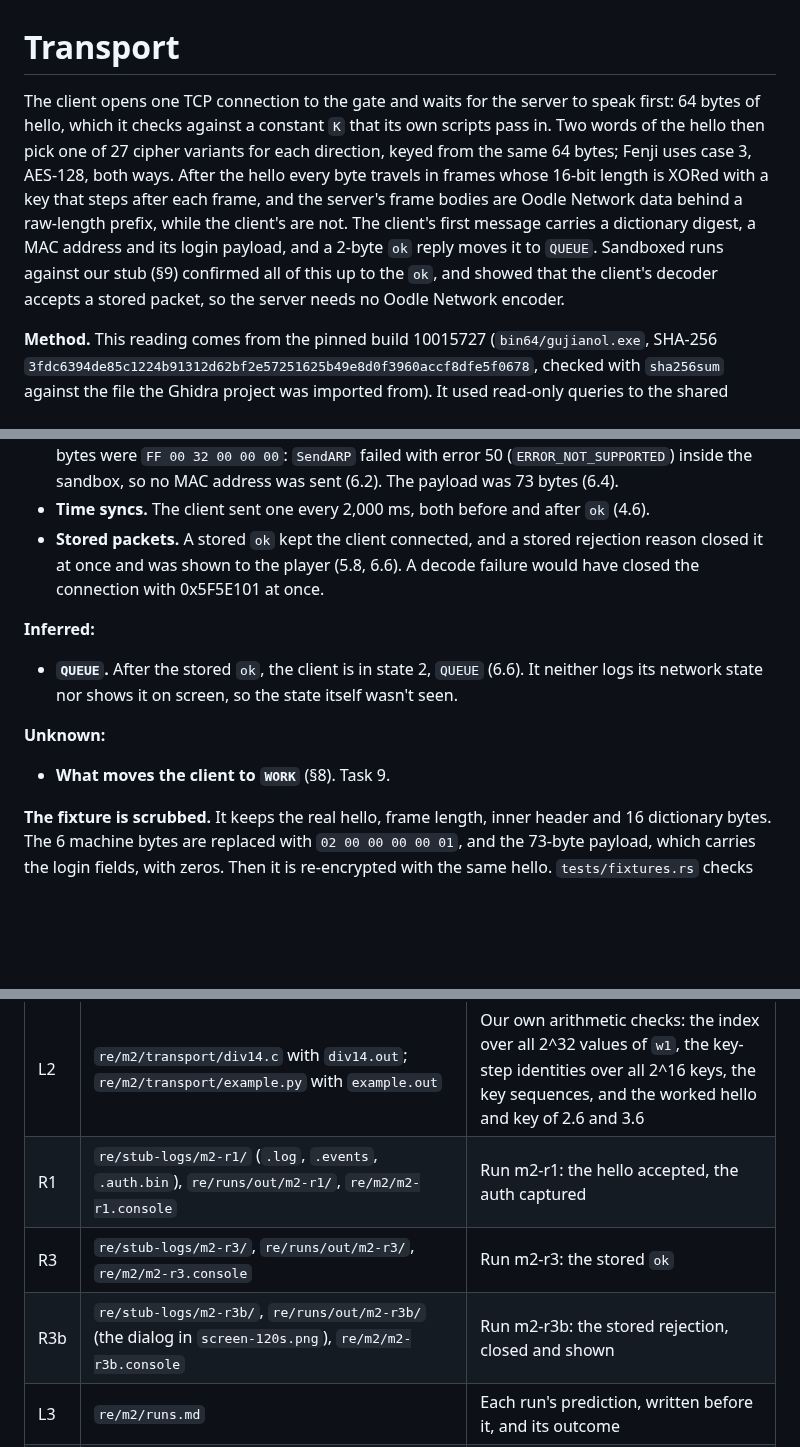
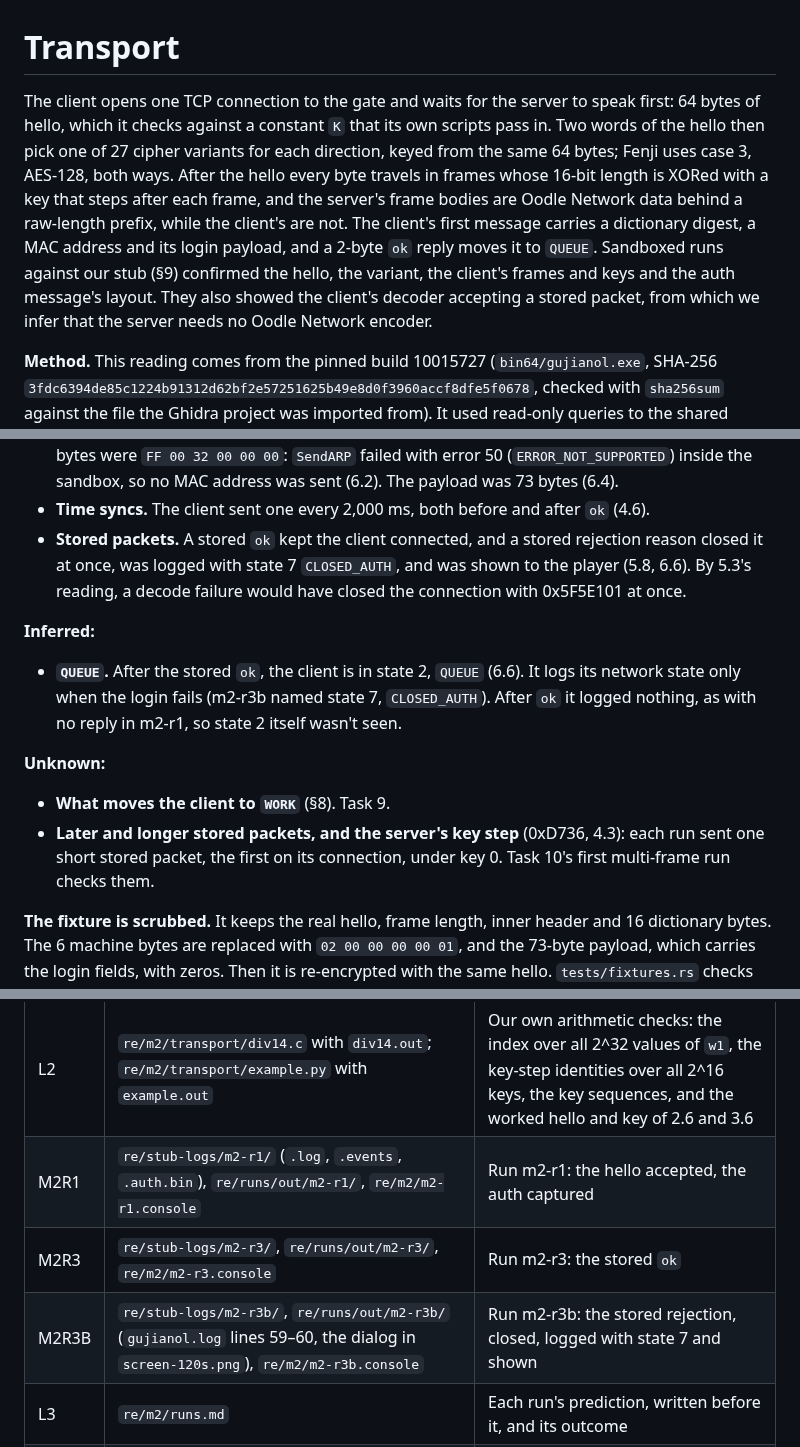
Before and after one commit to theintonerzero/fenji, a Markdown page: docs/protocol/transport.md, 3 parts joined by grey strips. Drawn GitHub-style; blank space fills up the shorter version.

Commit message:
docs(re): scope the R3 write-up to what the runs showed
Review fixes for Task 8: 5.8 now tags the two observed stored packets Observed and the no-encoder generalisation Inferred; the summary and the §8 bullet are scoped to what was tested; §9 records m2-r3b's own log line (NET_ST_CLOSED_AUTH(7) with our reason) and narrows the claim about net-state logging; later/longer stored packets and the server's key step are listed as untested; evidence keys renamed M2R1/M2R3/M2R3B.

Refs #64

Co-Authored-By: Claude Opus 5.5 <noreply@anthropic.com>
Claude-Session: https://claude.ai/code/session_01FnMa1CfL23UQNF4G6ZpaEj

```diff
--- a/docs/protocol/transport.md
+++ b/docs/protocol/transport.md
@@ -1,6 +1,6 @@
 # Transport
 
-The client opens one TCP connection to the gate and waits for the server to speak first: 64 bytes of hello, which it checks against a constant `K` that its own scripts pass in. Two words of the hello then pick one of 27 cipher variants for each direction, keyed from the same 64 bytes; Fenji uses case 3, AES-128, both ways. After the hello every byte travels in frames whose 16-bit length is XORed with a key that steps after each frame, and the server's frame bodies are Oodle Network data behind a raw-length prefix, while the client's are not. The client's first message carries a dictionary digest, a MAC address and its login payload, and a 2-byte `ok` reply moves it to `QUEUE`. Sandboxed runs against our stub (§9) confirmed all of this up to the `ok`, and showed that the client's decoder accepts a stored packet, so the server needs no Oodle Network encoder.
+The client opens one TCP connection to the gate and waits for the server to speak first: 64 bytes of hello, which it checks against a constant `K` that its own scripts pass in. Two words of the hello then pick one of 27 cipher variants for each direction, keyed from the same 64 bytes; Fenji uses case 3, AES-128, both ways. After the hello every byte travels in frames whose 16-bit length is XORed with a key that steps after each frame, and the server's frame bodies are Oodle Network data behind a raw-length prefix, while the client's are not. The client's first message carries a dictionary digest, a MAC address and its login payload, and a 2-byte `ok` reply moves it to `QUEUE`. Sandboxed runs against our stub (§9) confirmed the hello, the variant, the client's frames and keys and the auth message's layout. They also showed the client's decoder accepting a stored packet, from which we infer that the server needs no Oodle Network encoder.
 
 **Method.** This reading comes from the pinned build 10015727 (`bin64/gujianol.exe`, SHA-256 `3fdc6394de85c1224b91312d62bf2e57251625b49e8d0f3960accf8dfe5f0678`, checked with `sha256sum` against the file the Ghidra project was imported from). It used read-only queries to the shared Ghidra project: decompiler output, listings, cross-references, strings and memory reads. For §1–§8 nothing was executed: the client was not run, and no script or debugger touched the project; §9 records the sandboxed runs that checked them afterwards (M2 plan Task 8). Two small programs of our own checked the arithmetic (L2). This document re-verifies the M2 plan's planning findings F1–F8; all eight agree with it, except that F2's key fold holds only for keys of up to 64 bytes (3.5). Every part was written by an agent that has not read any source rejected in [`../re/sources.md`](../re/sources.md). Tags follow [`../re/spike-0.md`](../re/spike-0.md): **Observed** (read from the pinned build by a tool: strings, bytes, constants in the code), **Inferred** (our reading, including code readings), **Unknown**. Addresses are virtual addresses in the pinned exe (image base 0x140000000), and evidence keys resolve in the [Evidence index](#evidence-index). This document predates the evidence norm settled in #18 ([`../re/README.md`](../re/README.md#evidence-for-gujianolexe)), so it cites pinned-exe addresses, which stay acceptable.
 
@@ -195,13 +195,14 @@ M2 plan Task 8 ran the pinned client against `fenji-stub --speak` inside `script
 - **The client's frames decode with our reading.** The fixture `crates/fenji-proto/tests/fixtures/r2-*.hex` holds m2-r1's real hello and auth frame, scrubbed (below). `fenji-proto` decodes it with the AES-128 variant, the key fold, the up key and the inner header (§3, §4, §7). An independent decryption with `openssl` matched before the fixture was made (L4).
 - **The auth's fixed part.** The 16 dictionary bytes were zero in all three runs (6.3). The 6 machine bytes were `FF 00 32 00 00 00`: `SendARP` failed with error 50 (`ERROR_NOT_SUPPORTED`) inside the sandbox, so no MAC address was sent (6.2). The payload was 73 bytes (6.4).
 - **Time syncs.** The client sent one every 2,000 ms, both before and after `ok` (4.6).
-- **Stored packets.** A stored `ok` kept the client connected, and a stored rejection reason closed it at once and was shown to the player (5.8, 6.6). A decode failure would have closed the connection with 0x5F5E101 at once.
+- **Stored packets.** A stored `ok` kept the client connected, and a stored rejection reason closed it at once, was logged with state 7 `CLOSED_AUTH`, and was shown to the player (5.8, 6.6). By 5.3's reading, a decode failure would have closed the connection with 0x5F5E101 at once.
 
 **Inferred:**
-- **`QUEUE`.** After the stored `ok`, the client is in state 2, `QUEUE` (6.6). It neither logs its network state nor shows it on screen, so the state itself wasn't seen.
+- **`QUEUE`.** After the stored `ok`, the client is in state 2, `QUEUE` (6.6). It logs its network state only when the login fails (m2-r3b named state 7, `CLOSED_AUTH`). After `ok` it logged nothing, as with no reply in m2-r1, so state 2 itself wasn't seen.
 
 **Unknown:**
 - **What moves the client to `WORK`** (§8). Task 9.
+- **Later and longer stored packets, and the server's key step** (0xD736, 4.3): each run sent one short stored packet, the first on its connection, under key 0. Task 10's first multi-frame run checks them.
 
 **The fixture is scrubbed.** It keeps the real hello, frame length, inner header and 16 dictionary bytes. The 6 machine bytes are replaced with `02 00 00 00 00 01`, and the 73-byte payload, which carries the login fields, with zeros. Then it is re-encrypted with the same hello. `tests/fixtures.rs` checks both the decoding and the scrubbing.
 
@@ -232,8 +233,8 @@ M2 plan Task 8 ran the pinned client against `fenji-stub --speak` inside `script
 | T19 | 0x1411ADEEC | The `ok` constant (`6F 6B`) |
 | L1 | `re/m2/transport/checks.md` | The re-verification of F1–F8, finding by finding, with the addresses read, and the searches behind the error-code table |
 | L2 | `re/m2/transport/div14.c` with `div14.out`; `re/m2/transport/example.py` with `example.out` | Our own arithmetic checks: the index over all 2^32 values of `w1`, the key-step identities over all 2^16 keys, the key sequences, and the worked hello and key of 2.6 and 3.6 |
-| R1 | `re/stub-logs/m2-r1/` (`.log`, `.events`, `.auth.bin`), `re/runs/out/m2-r1/`, `re/m2/m2-r1.console` | Run m2-r1: the hello accepted, the auth captured |
-| R3 | `re/stub-logs/m2-r3/`, `re/runs/out/m2-r3/`, `re/m2/m2-r3.console` | Run m2-r3: the stored `ok` |
-| R3b | `re/stub-logs/m2-r3b/`, `re/runs/out/m2-r3b/` (the dialog in `screen-120s.png`), `re/m2/m2-r3b.console` | Run m2-r3b: the stored rejection, closed and shown |
+| M2R1 | `re/stub-logs/m2-r1/` (`.log`, `.events`, `.auth.bin`), `re/runs/out/m2-r1/`, `re/m2/m2-r1.console` | Run m2-r1: the hello accepted, the auth captured |
+| M2R3 | `re/stub-logs/m2-r3/`, `re/runs/out/m2-r3/`, `re/m2/m2-r3.console` | Run m2-r3: the stored `ok` |
+| M2R3B | `re/stub-logs/m2-r3b/`, `re/runs/out/m2-r3b/` (`gujianol.log` lines 59–60, the dialog in `screen-120s.png`), `re/m2/m2-r3b.console` | Run m2-r3b: the stored rejection, closed, logged with state 7 and shown |
 | L3 | `re/m2/runs.md` | Each run's prediction, written before it, and its outcome |
 | L4 | `re/m2/scrub_r2.py` | The independent decryption (Python and `openssl`) and the scrubbing that made the fixture |
```
Also changed, not shown: other parts of docs/protocol/transport.md (+4 -4 lines).
